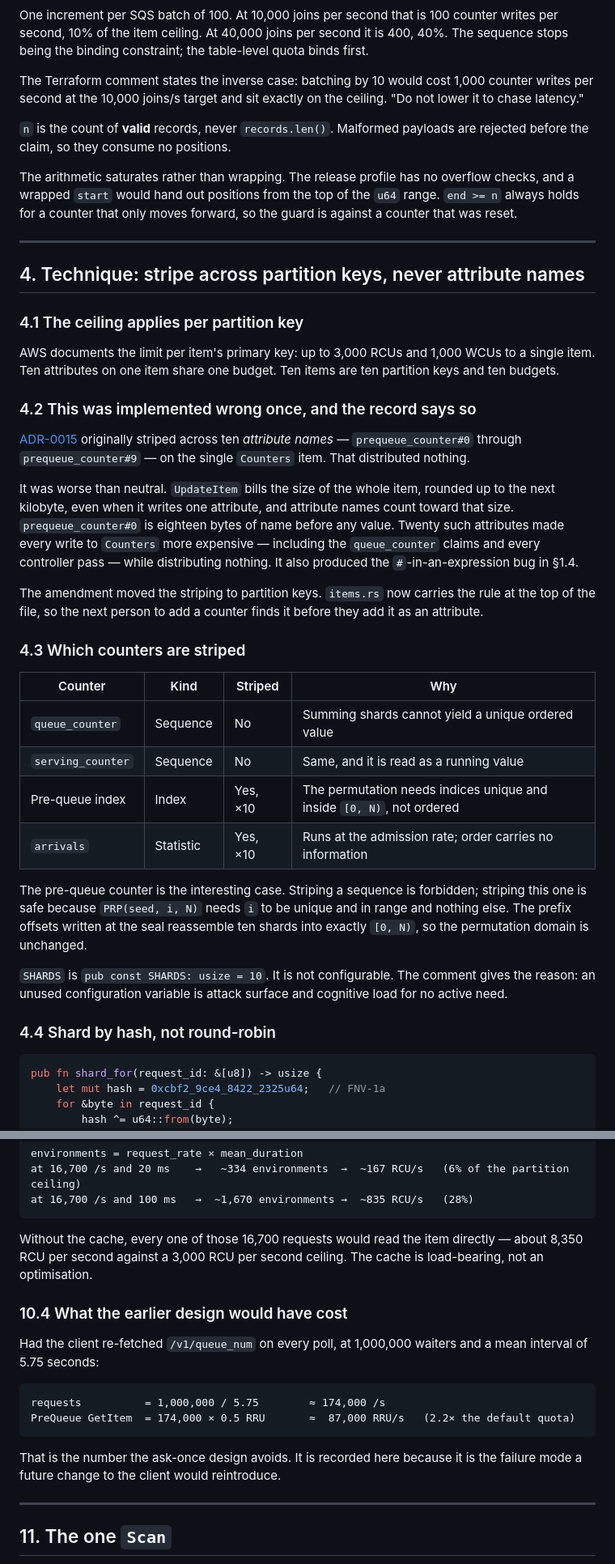
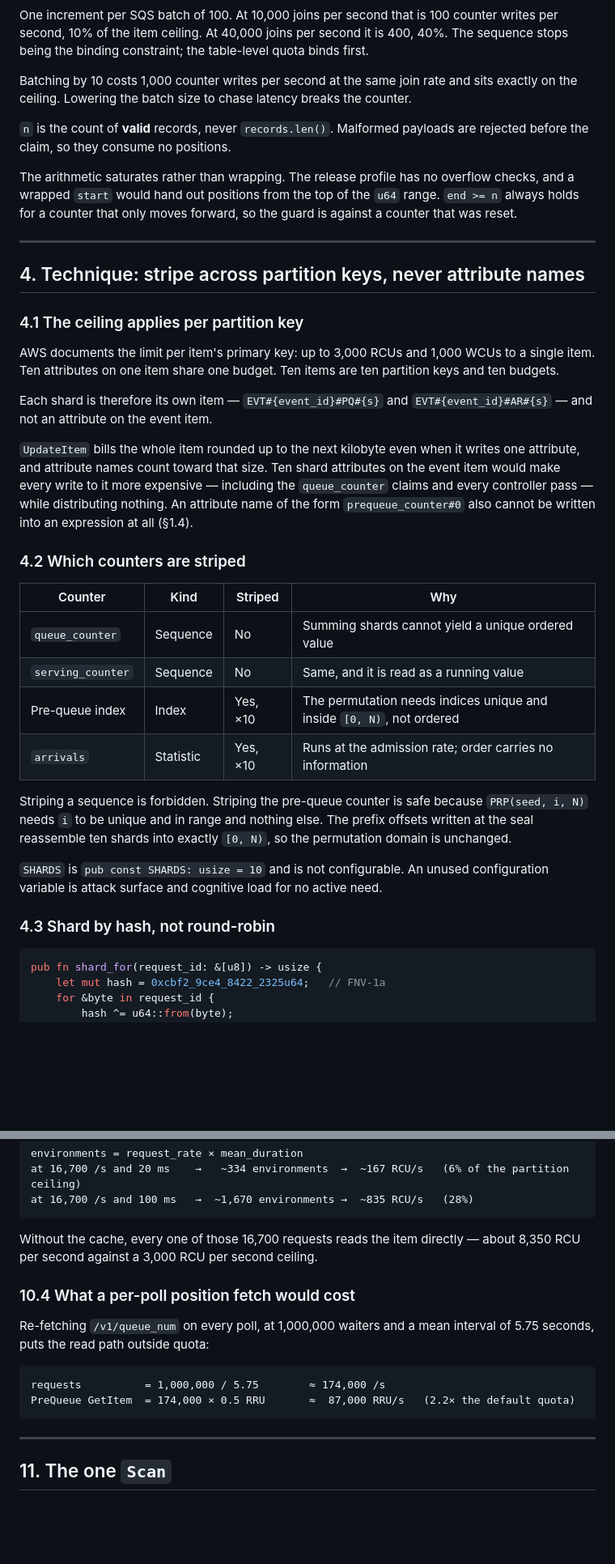
Before and after one commit to smoketurner/virtual-waiting-room, a Markdown page: docs/DYNAMODB.md, 2 parts joined by grey strips. Shown at 81% size. Drawn GitHub-style; blank space fills up the shorter version.

````diff
--- a/docs/DYNAMODB.md
+++ b/docs/DYNAMODB.md
@@ -153,9 +150,8 @@ One increment per SQS batch of 100. At 10,000 joins per second that is 100 count
 second, 10% of the item ceiling. At 40,000 joins per second it is 400, 40%. The sequence stops
 being the binding constraint; the table-level quota binds first.
 
-The Terraform comment states the inverse case: batching by 10 would cost 1,000 counter writes per
-second at the 10,000 joins/s target and sit exactly on the ceiling. "Do not lower it to chase
-latency."
+Batching by 10 costs 1,000 counter writes per second at the same join rate and sits exactly on the
+ceiling. Lowering the batch size to chase latency breaks the counter.
 
 `n` is the count of **valid** records, never `records.len()`. Malformed payloads are rejected
 before the claim, so they consume no positions.
@@ -170,26 +166,19 @@ for a counter that only moves forward, so the guard is against a counter that wa
 
 ### 4.1 The ceiling applies per partition key
 
-AWS documents the limit per item's primary key: up to 3,000 RCUs and 1,000 WCUs to a single
-item. Ten attributes on one item share one budget. Ten items are ten partition keys and ten
-budgets.
+AWS documents the limit per item's primary key: up to 3,000 RCUs and 1,000 WCUs to a single item.
+Ten attributes on one item share one budget. Ten items are ten partition keys and ten budgets.
 
-### 4.2 This was implemented wrong once, and the record says so
+Each shard is therefore its own item — `EVT#{event_id}#PQ#{s}` and `EVT#{event_id}#AR#{s}` — and
+not an attribute on the event item.
 
-[ADR-0015](adr/0015-stripe-prequeue-counter.md) originally striped across ten *attribute names* —
-`prequeue_counter#0` through `prequeue_counter#9` — on the single `Counters` item. That
-distributed nothing.
+`UpdateItem` bills the whole item rounded up to the next kilobyte even when it writes one
+attribute, and attribute names count toward that size. Ten shard attributes on the event item
+would make every write to it more expensive — including the `queue_counter` claims and every
+controller pass — while distributing nothing. An attribute name of the form `prequeue_counter#0`
+also cannot be written into an expression at all (§1.4).
 
-It was worse than neutral. `UpdateItem` bills the size of the whole item, rounded up to the next
-kilobyte, even when it writes one attribute, and attribute names count toward that size.
-`prequeue_counter#0` is eighteen bytes of name before any value. Twenty such attributes made every
-write to `Counters` more expensive — including the `queue_counter` claims and every controller
-pass — while distributing nothing. It also produced the `#`-in-an-expression bug in §1.4.
-
-The amendment moved the striping to partition keys. `items.rs` now carries the rule at the top of
-the file, so the next person to add a counter finds it before they add it as an attribute.
-
-### 4.3 Which counters are striped
+### 4.2 Which counters are striped
 
 | Counter | Kind | Striped | Why |
 |---|---|---|---|
@@ -198,15 +187,14 @@ the file, so the next person to add a counter finds it before they add it as an
 | Pre-queue index | Index | Yes, ×10 | The permutation needs indices unique and inside `[0, N)`, not ordered |
 | `arrivals` | Statistic | Yes, ×10 | Runs at the admission rate; order carries no information |
 
-The pre-queue counter is the interesting case. Striping a sequence is forbidden; striping this one
-is safe because `PRP(seed, i, N)` needs `i` to be unique and in range and nothing else. The prefix
-offsets written at the seal reassemble ten shards into exactly `[0, N)`, so the permutation domain
-is unchanged.
+Striping a sequence is forbidden. Striping the pre-queue counter is safe because `PRP(seed, i, N)`
+needs `i` to be unique and in range and nothing else. The prefix offsets written at the seal
+reassemble ten shards into exactly `[0, N)`, so the permutation domain is unchanged.
 
-`SHARDS` is `pub const SHARDS: usize = 10`. It is not configurable. The comment gives the reason:
-an unused configuration variable is attack surface and cognitive load for no active need.
+`SHARDS` is `pub const SHARDS: usize = 10` and is not configurable. An unused configuration
+variable is attack surface and cognitive load for no active need.
 
-### 4.4 Shard by hash, not round-robin
+### 4.3 Shard by hash, not round-robin
 
 ```rust
 pub fn shard_for(request_id: &[u8]) -> usize {
@@ -463,22 +438,18 @@ at 16,700 /s and 20 ms    →   ~334 environments  →  ~167 RCU/s   (6% of the
 at 16,700 /s and 100 ms   →  ~1,670 environments →  ~835 RCU/s   (28%)
 ```
 
-Without the cache, every one of those 16,700 requests would read the item directly — about 8,350
-RCU per second against a 3,000 RCU per second ceiling. The cache is load-bearing, not an
-optimisation.
+Without the cache, every one of those 16,700 requests reads the item directly — about 8,350 RCU
+per second against a 3,000 RCU per second ceiling.
 
-### 10.4 What the earlier design would have cost
+### 10.4 What a per-poll position fetch would cost
 
-Had the client re-fetched `/v1/queue_num` on every poll, at 1,000,000 waiters and a mean interval
-of 5.75 seconds:
+Re-fetching `/v1/queue_num` on every poll, at 1,000,000 waiters and a mean interval of 5.75
+seconds, puts the read path outside quota:
 
 ```
 requests          = 1,000,000 / 5.75        ≈ 174,000 /s
 PreQueue GetItem  = 174,000 × 0.5 RRU       ≈  87,000 RRU/s   (2.2× the default quota)
 ```
-
-That is the number the ask-once design avoids. It is recorded here because it is the failure mode
-a future change to the client would reintroduce.
 
 ---
 
````
Also changed, not shown: other parts of docs/DYNAMODB.md (+41 -59 lines), docs/ARCHITECTURE.md (+75 -84 lines).
